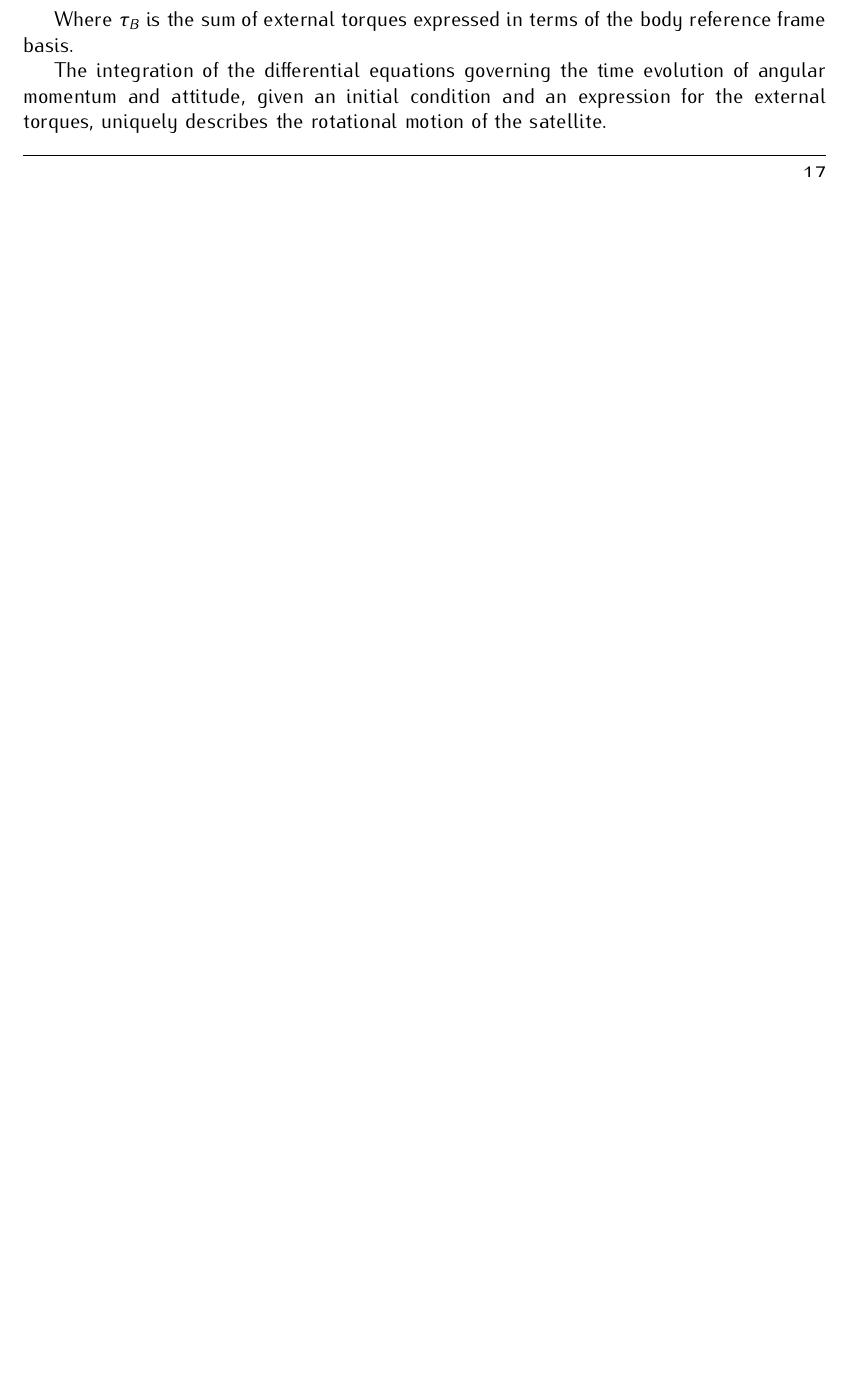
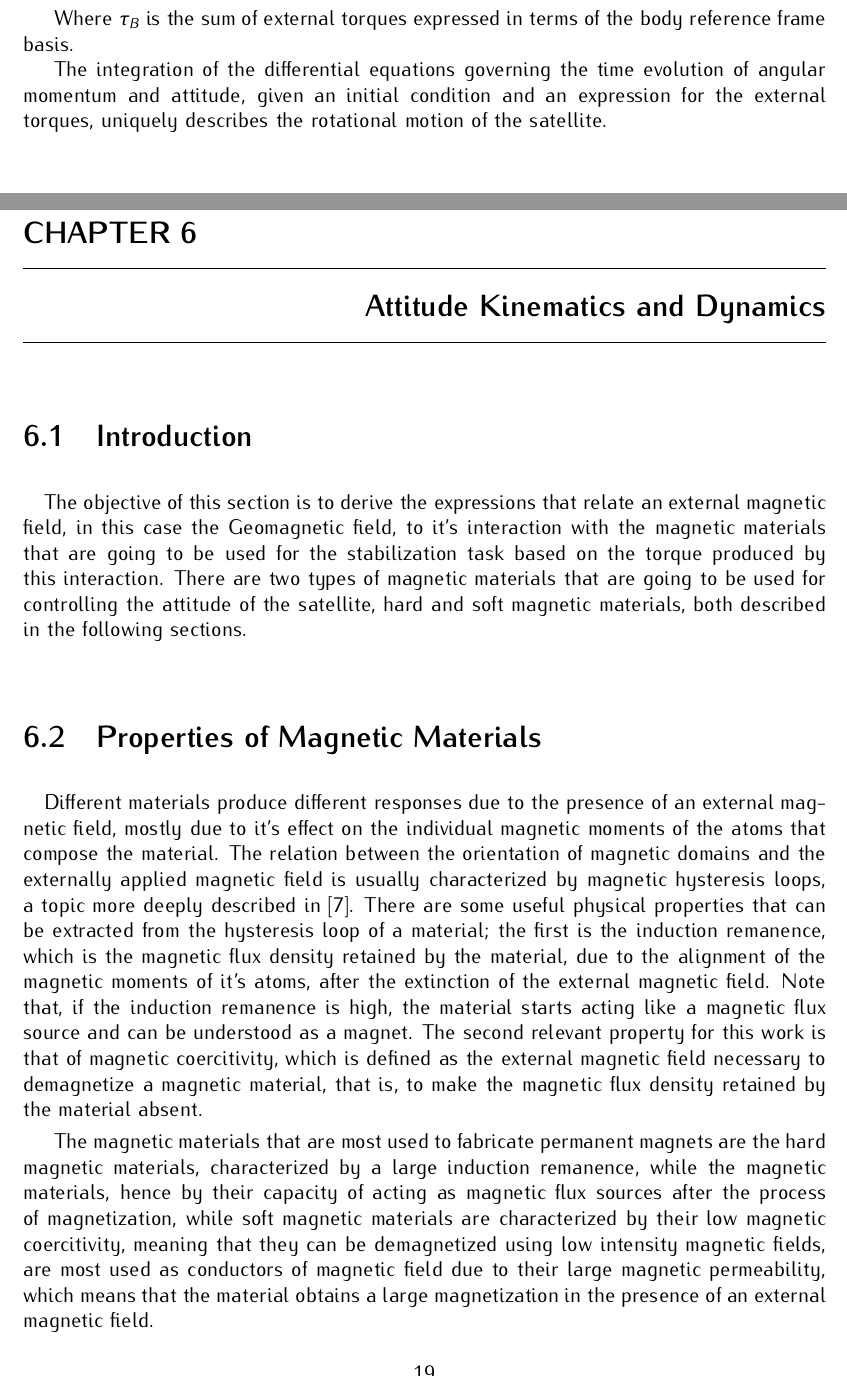
Before and after one commit to spacelab-ufsc/acs, a LaTeX thesis (main.tex, which reads chapters/magnetic-materials.tex): part of page 27 of 29 before the commit and two parts of pages 28 and 29 of 33 after it, the two joined at a grey line, cut so that both start at the same text, the shorter picture padded with empty space. The pictures show the PDF file passive-acs-simulation-model.pdf that the author committed with the source.

Commit message:
modeling magnetic materials

```diff
--- /dev/null
+++ b/chapters/magnetic-materials.tex
@@ -0,0 +1,74 @@
+%
+% geomagnetic-field-model.tex
+%
+% Copyright (C) 2020 by SpaceLab.
+%
+%
+% This work is licensed under the Creative Commons Attribution-ShareAlike 4.0
+% International License. To view a copy of this license,
+% visit http://creativecommons.org/licenses/by-sa/4.0/.
+%
+%
+% \author Gabriel Mariano Marcelino <gabriel.mm8@gmail.com>
+%
+% \institution Universidade Federal de Santa Catarina (UFSC)
+%
+% \version 0.1.0
+%
+% \date 2020/07/16
+%
+
+\chapter{Attitude Kinematics and Dynamics} \label{ch:attitude-kinematics-dynamics}
+
+\section{Introduction}
+
+\paragraph{}
+\indent
+	The objective of this section is to derive the expressions that relate an external magnetic field, in this case the Geomagnetic field, to it's interaction with the magnetic materials that are going to be used for the stabilization task based on the torque produced by this interaction. There are two types of magnetic materials that are going to be used for controlling the attitude of the satellite, hard and soft magnetic materials, both described in the following sections.
+
+\section{Properties of Magnetic Materials}
+
+\paragraph{}
+\indent
+	Different materials produce different responses due to the presence of an external magnetic field, mostly due to it's effect on the individual magnetic moments of the atoms that compose the material. The relation between the orientation of magnetic domains and the externally applied magnetic field is usually characterized by magnetic hysteresis loops, a topic more deeply described in \cite{ZAMBONETTI}. There are some useful physical properties that can be extracted from the hysteresis loop of a material; the first is the induction remanence, which is the magnetic flux density retained by the material, due to the alignment of the magnetic moments of it's atoms, after the extinction of the external magnetic field. Note that, if the induction remanence is high, the material starts acting like a magnetic flux source and can be understood as a magnet. The second relevant property for this work is that of magnetic coercitivity, which is defined as the external magnetic field necessary to demagnetize a magnetic material, that is, to make the magnetic flux density retained by the material absent.
+
+\indent
+	The magnetic materials that are most used to fabricate permanent magnets are the hard magnetic materials, characterized by a large induction remanence, hence by their capacity of acting as magnetic flux sources after the process of magnetization, while soft magnetic materials are characterized by their low magnetic coercitivity, meaning that they can be demagnetized using low intensity magnetic fields, are most used to concentrate magnetic flux due to their large magnetic permeability, which means that the material obtains a large magnetization in the presence of an external magnetic field.
+
+\section{Permanent Magnets}
+
+\paragraph
+\indent
+	Since permanent magnets are objects that appear to produce it's own magnetic field, they are subject to alignment torque in the presence of an external magnetic field and to characterize the intensity of this phenomenon it is necessary to relate the material's magnetic flux density to it's magnetic moment, which is exactly a measure of the amount of magnetization inside the material. First, it is necessary to present the relation between magnetization, magnetic flux density and magnetic field, stated as:
+
+\begin{equation}
+	\vec{B} = \mu_o (\vec{H} + \vec{M})
+\end{equation}
+
+\indent
+	Where $\vec{B}$ is the magnetic flux density, $\vec{H}$ is the magnetic field, $\vec{M}$ is the magnetization field, which represents the alignment of magnetic moments inside the material, and $\mu_o$ is the magnetic permeability of the vacuum. The magnetic moment is defined as:
+
+\begin{equation}
+	\vec{m} = \int \int \int_V \vec{M}dv
+\end{equation}
+
+\indent
+	That is, total magnetization inside a volume, which is the volume of the magnetic material in question. Assuming that the magnetization is uniform inside the material, then
+
+\begin{equation}
+	\vec{m} = V\vec{M}
+\end{equation}
+
+\indent
+	Now the magnetic moment can be written in terms of the externally applied field and the magnetic flux density in the material:
+
+\begin{equation}
+	\vec{m} = \frac{1}{\mu_o}V\vec{B} - V\vec{H}
+\end{equation}
+
+\indent
+	Considering the subject of this derivation as a permanent magnet, it is possible to conclude that the magnetic flux density is much greater than the applied magnetic field, hence it can be approximated by the material's induction remanence, the amount of magnetic flux density in the absence of an external field, transforming equation 7.4 into:
+
+\begin{equation}
+	\vec{m} = \frac{V}{\mu_0}\vec{B}_r
+\end{equation}
@@ -0,0 +80,46 @@
+	\vec{\tau}_{pm} &= \vec{m} \times \mu_o \vec{H} \\
+	\vec{\tau}_{pm} &= V\vec{B}_r \times \vec{H}
+\end{align}
+
+\section{Soft Magnetic Materials}
+\paragraph
+\indent
+	When it comes to soft magnetic materials, due to it's very low coercitivity, the approximation of constant magnetization due to the externally applied field does not hold, hence it is necessary to model the change in the material's magnetic flux density as a function of the magnetic field using the hysteresis loop.
+
+\indent
+	The fact that the magnetic flux density inside the material changes as the external magnetic field evolves is very important to the problem of attitude stabilization, because the movement of the magnetic domains in the material's interior is not frictionless, hence every time the magnetic flux density changes some of the mechanical energy of the satellite, responsible for the variation of the magnetic field inside the material, since the geomagnetic field changes very slowly in time, is transformed into heat, providing the damping necessary to make the satellite's angular velocity decrease as time evolves. This phenomenon arises naturally when the hysteresis process is considered in the calculations, as it will be shown next.
+
+\indent
+	It is very hard to model the hysteresis loop from first principles, hence it is usual to use the data provided by the material supplier to build empirical models. In this work, the model selected is described in \cite{FLATLEY}, in which the authors build an empirical function that uses the saturation magnetic flux density, the remanence and the coercitivity as parameters to approximate the experimental hysteresis loop. The authors then shown that, given  the proposed parameterization, the differential equation that governs the time evolution of the magnetic flux density inside the material is:
+
+\begin{equation}
+	\frac{dB}{dt} = \frac{2}{\pi}\frac{1}{H_c} tan\left( \frac{\pi}{2}\frac{B_r}{B_s} \right)B_s cos^2 \left(\frac{\pi}{2}\frac{B_r}{B_s}  \right) \left( \frac{H - H_{lim}(B)}{2H_c} \right)^2\frac{dH}{dt}
+\end{equation}
+
+\indent
+	Where $H_c$ is the coercitivity, $B_r$ is the remanence, $B_s$ is the saturation magnetic flux density and $H_{lim}(B)$ is the value of magnetic field of the outer hysteresis loop at a given magnetic flux density, such that $H_{lim}(B)$ is positive when $H$ is increasing and negative when $H$ is descreasing. For this equation all values are scalars since it is assumed that the magnetic flux density is always in the direction of the vector normal to the cross section of the magnetic material and that only the component of the external field parallel to the magnetic flux density direction affects the magnetization.
+
+\indent
+	Now that the magnetic flux density can be computed over time, it is necessary to compute it's associated magnetic moment. Since the geomagnetic field is much weaker than the field produced by the magnetizaton of the material, the magnetic moment can be written as:
+
+\begin{equation}
+	\vec{m} = \frac{1}{\mu_o}V\vec{B}(\vec{H})
+\end{equation}
+
+\indent Hence:
+
+\begin{equation}
+	\vec{\tau}_{hyst} = V\vec{B}(\vec{H}) \times \vec{H}
+\end{equation}
+
+\indent
+	Finally, given that the total energy dissipated due to hysteresis loss in a full cycle of the external magnetic field is given by the area of the hystersis loop multiplied by the object's volume, it is possible to make the conceptual link between the damping provided by the hysteresis phenomena and the derived equation for the torque. The work done by the derived torque along a infinitesimal angular displacement is given by:
+
+\begin{align}
+	W &= \int_{\theta}^{\theta + d\theta}\tau_{hyst}d\theta \\
+	W &= \int_{\theta}^{\theta + d\theta} V|\vec{B}(H) | |\vec{H}|sin \theta d\theta \\
+	W &= V|\vec{B}(H) | |\vec{H}|(cos(\theta) - cos(\theta + d\theta))
+\end{align}
+
+\indent
+	Hence the work done by the torque along an infinitesimal angular displacement is proportional to the area under the hysteresis loop for a small variation of the external magnetic field due to the rotation of the satellite.
```
Also changed, not shown: chapters/attitude-kinematics-dynamics.tex (+1 -1 lines), main.tex (+2 -0 lines), references/doc_references.bib (+16 -0 lines), passive-acs-simulation-model.pdf, chapters/magnetic-materials.tex (5 more changed lines).
